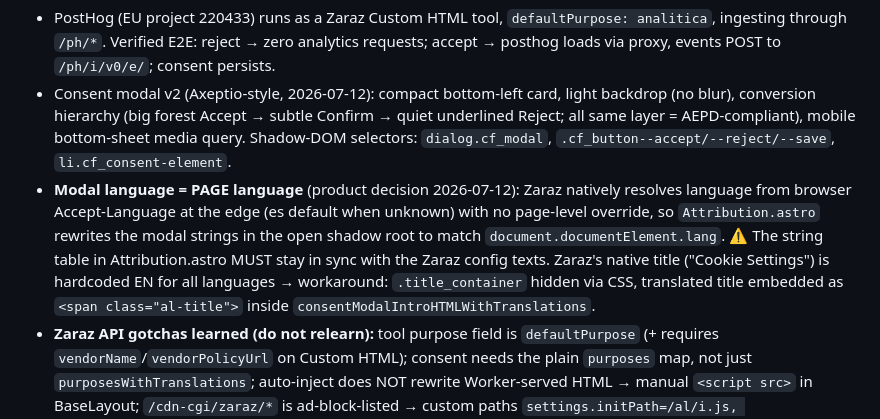
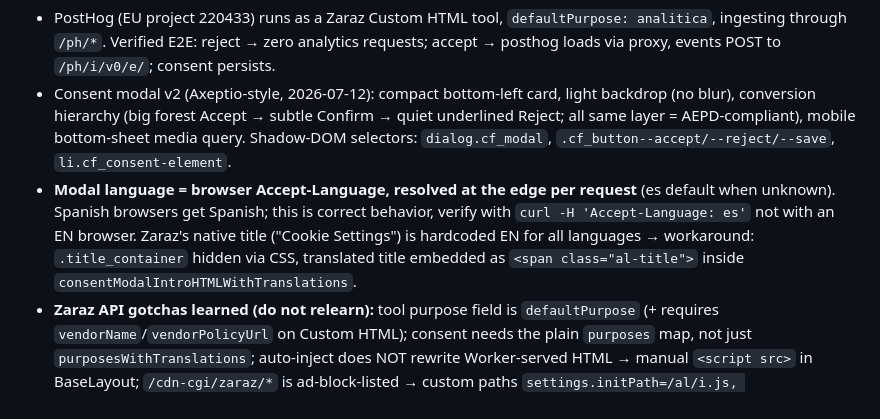
Before and after one commit to Fgregorio1/aleto-pintores, a Markdown page: docs/tracking/04-analytics-tracking.md, the part around the change. Rendered like a GitHub page.

Commit message:
Revert "docs/04: modal language = page language via Attribution normalizer"
This reverts commit 6b44295ab6117a9c952ea6926fe143af102ea428.

```diff
--- a/docs/tracking/04-analytics-tracking.md
+++ b/docs/tracking/04-analytics-tracking.md
@@ -94,7 +94,7 @@ Use in the UI: 2 funnels (`pageview → service page → whatsapp_click`; `calcu
 **✅ LIVE since 2026-07-12 — PostHog + consent banner:**
 - PostHog (EU project 220433) runs as a Zaraz Custom HTML tool, `defaultPurpose: analitica`, ingesting through `/ph/*`. Verified E2E: reject → zero analytics requests; accept → posthog loads via proxy, events POST to `/ph/i/v0/e/`; consent persists.
 - Consent modal v2 (Axeptio-style, 2026-07-12): compact bottom-left card, light backdrop (no blur), conversion hierarchy (big forest Accept → subtle Confirm → quiet underlined Reject; all same layer = AEPD-compliant), mobile bottom-sheet media query. Shadow-DOM selectors: `dialog.cf_modal`, `.cf_button--accept/--reject/--save`, `li.cf_consent-element`.
-- **Modal language = PAGE language** (product decision 2026-07-12): Zaraz natively resolves language from browser Accept-Language at the edge (es default when unknown) with no page-level override, so `Attribution.astro` rewrites the modal strings in the open shadow root to match `document.documentElement.lang`. ⚠️ The string table in Attribution.astro MUST stay in sync with the Zaraz config texts. Zaraz's native title ("Cookie Settings") is hardcoded EN for all languages → workaround: `.title_container` hidden via CSS, translated title embedded as `<span class="al-title">` inside `consentModalIntroHTMLWithTranslations`.
+- **Modal language = browser Accept-Language, resolved at the edge per request** (es default when unknown). Spanish browsers get Spanish; this is correct behavior, verify with `curl -H 'Accept-Language: es'` not with an EN browser. Zaraz's native title ("Cookie Settings") is hardcoded EN for all languages → workaround: `.title_container` hidden via CSS, translated title embedded as `<span class="al-title">` inside `consentModalIntroHTMLWithTranslations`.
 - **Zaraz API gotchas learned (do not relearn):** tool purpose field is `defaultPurpose` (+ requires `vendorName`/`vendorPolicyUrl` on Custom HTML); consent needs the plain `purposes` map, not just `purposesWithTranslations`; auto-inject does NOT rewrite Worker-served HTML → manual `<script src>` in BaseLayout; `/cdn-cgi/zaraz/*` is ad-block-listed → custom paths `settings.initPath=/al/i.js, scriptPath=/al/s.js, trackPath=/al/t, mcRootPath=/al/mc`; zone workflow is `realtime` (PUTs are live instantly, no publish).
 
 **Remaining, blocked on account creation:**
```
